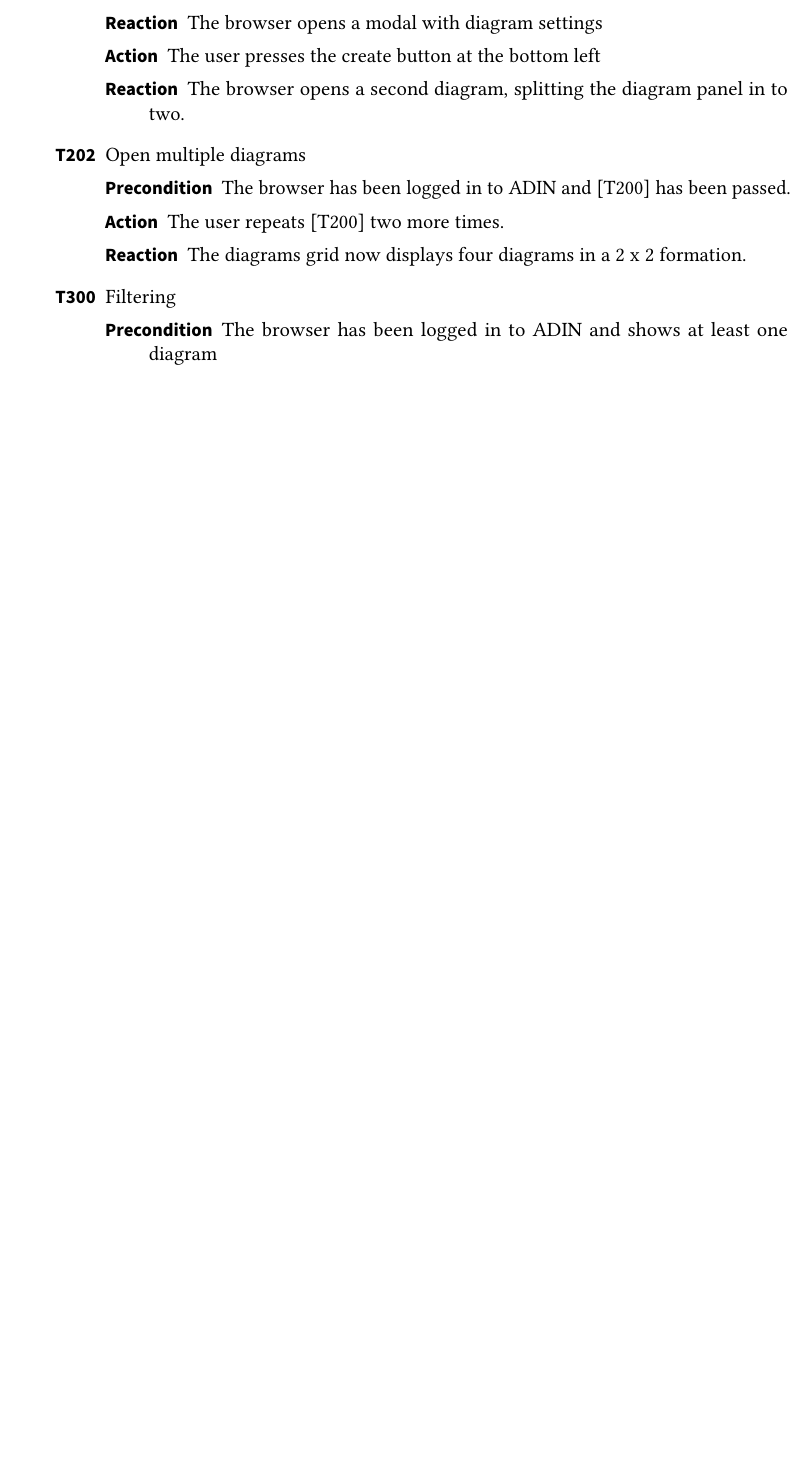
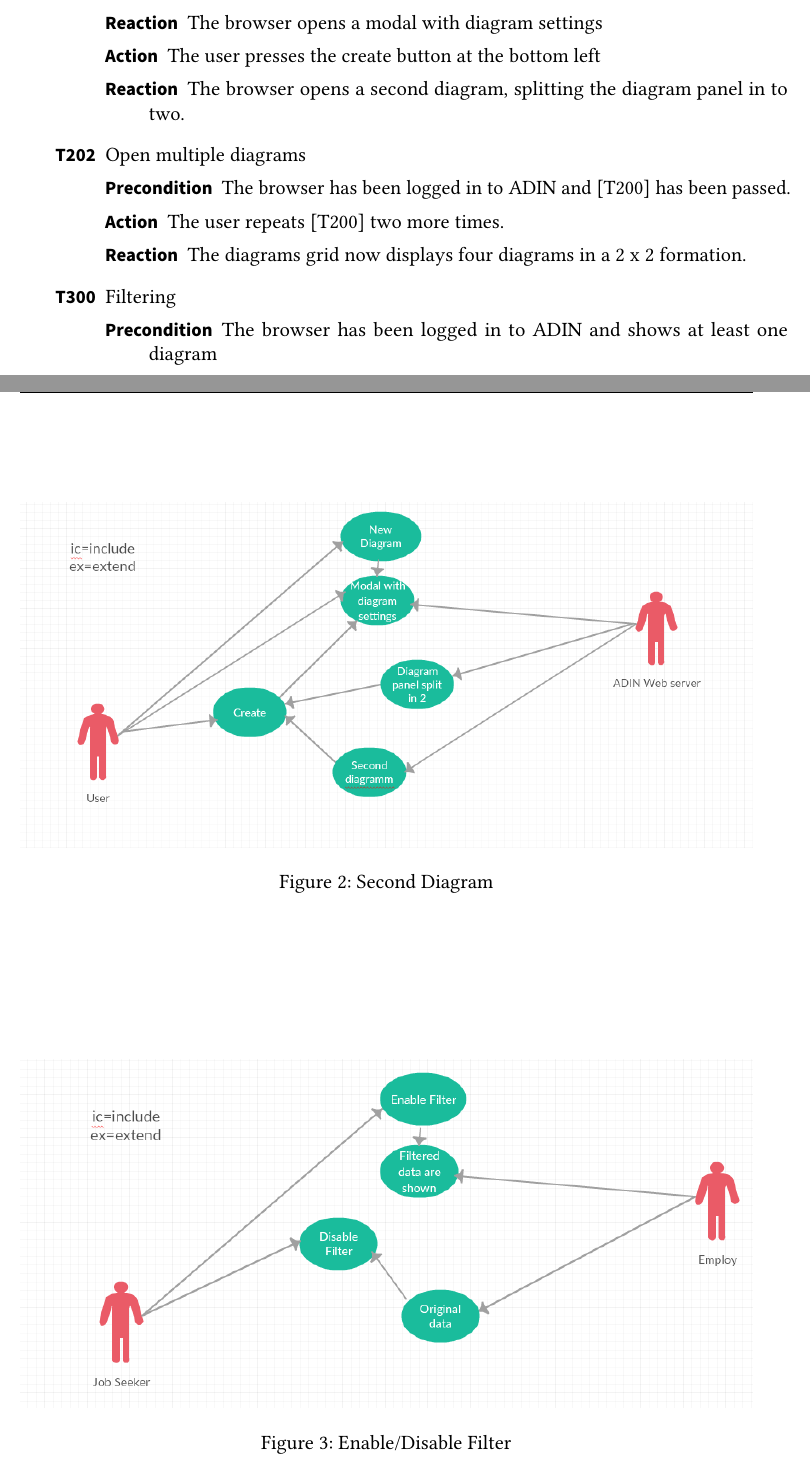
Before and after one commit to pm8008/documents, a LaTeX document (Pflichtenheft.tex): part of page 7 of 19 before the commit and two parts of pages 7 and 8 of 20 after it, the two joined at a grey line, cut so that both start at the same text, the shorter picture padded with empty space. Compiled offline with pdfLaTeX.

Commit message:
Changes
changes

```diff
--- a/Pflichtenheft.tex
+++ b/Pflichtenheft.tex
@@ -378,6 +378,11 @@ Level of access is defined as: the specific set of data streams the user is able
     \item[Reaction]
     The browser opens a second diagram, splitting the diagram panel in to two.
 
+ \begin{figure}
+\centering
+\includegraphics[width=\textwidth]{Images/second_diagram.png}
+\caption{Second Diagram}
+\end{figure}
 \end{description}
 
 
@@ -391,6 +396,12 @@ Level of access is defined as: the specific set of data streams the user is able
     The diagrams grid now displays four diagrams in a 2 x 2 formation.
 
 \end{description}
+ \begin{figure}
+\centering
+\includegraphics[width=\textwidth]{Images/filter.png}
+\caption{Enable/Disable Filter}
+\end{figure}
+
 
   \item[T300] Filtering
 \begin{description}
```
Also changed, not shown: Images/filter.PNG (added), Images/second_diagram.PNG (added).
